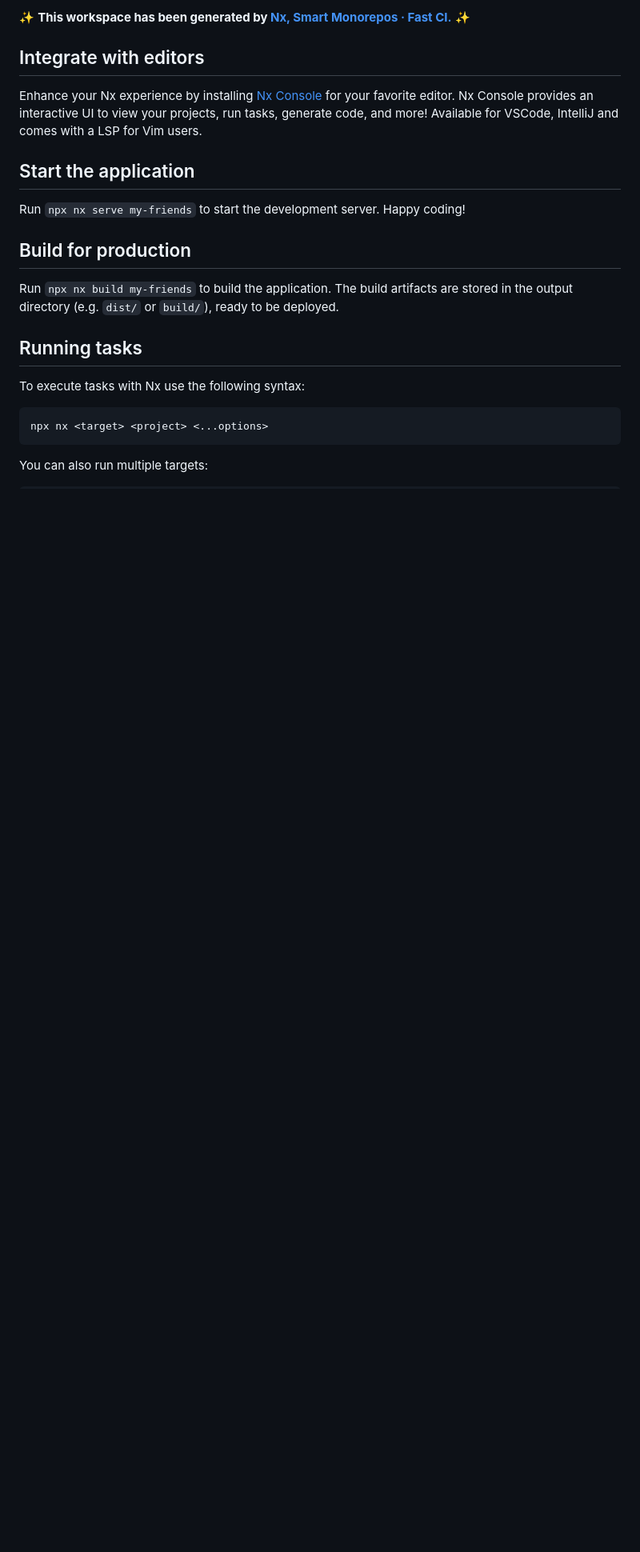
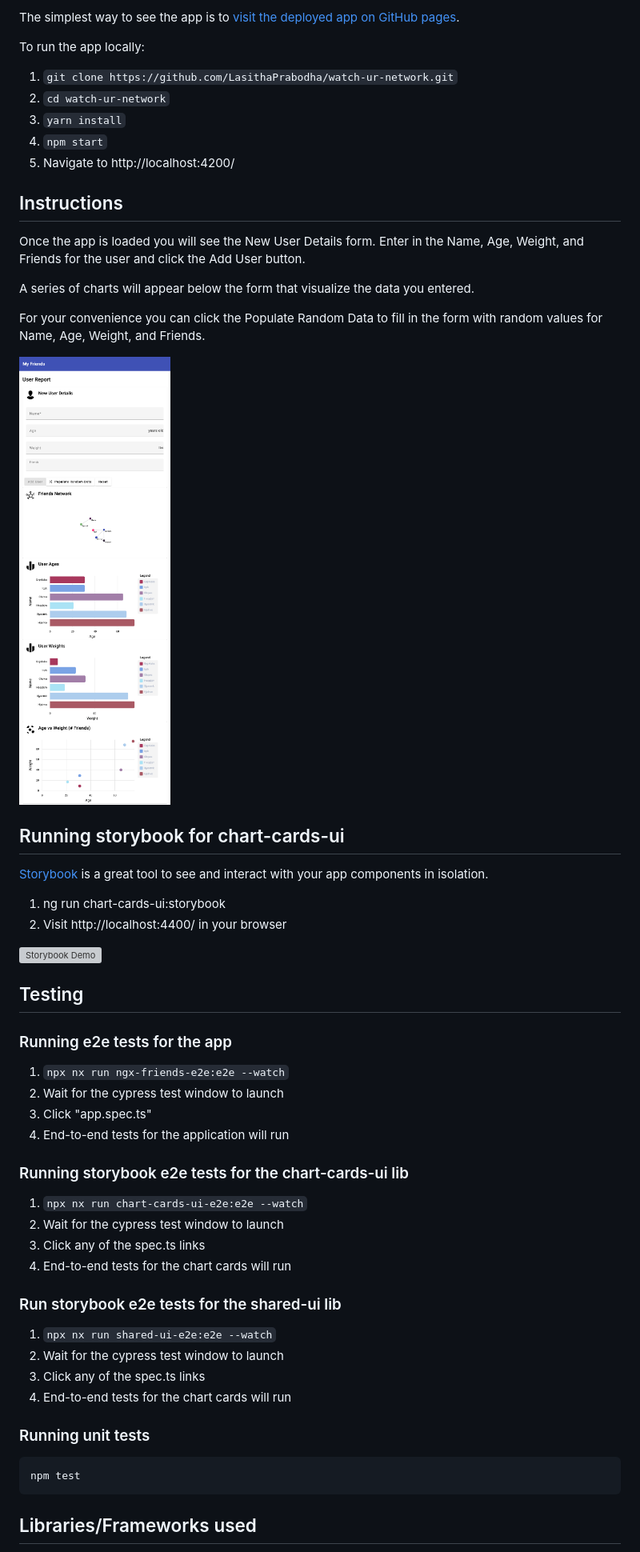
Before and after one commit to LasithaPrabodha/watch-ur-network, a Markdown page: README.md, the part around the change printed below. Shown: that part at 80% size. Rendered like a GitHub page; pictures changed too: doc/p.png (added); blank space fills up the shorter version; grey boxes are pictures that could not be loaded.

Commit message:
unit and integrations tests added

````diff
--- a/README.md
+++ b/README.md
@@ -4,27 +4,63 @@
 
-✨ **This workspace has been generated by [Nx, Smart Monorepos · Fast CI.](https://nx.dev)** ✨
+The simplest way to see the app is to [visit the deployed app on GitHub pages](https://github.com/LasithaPrabodha/watch-ur-network/).
 
-## Integrate with editors
+To run the app locally:
 
-Enhance your Nx experience by installing [Nx Console](https://nx.dev/nx-console) for your favorite editor. Nx Console
-provides an interactive UI to view your projects, run tasks, generate code, and more! Available for VSCode, IntelliJ and
-comes with a LSP for Vim users.
+1. `git clone https://github.com/LasithaPrabodha/watch-ur-network.git`
+2. `cd watch-ur-network`
+3. `yarn install`
+4. `npm start`
+5. Navigate to http://localhost:4200/
 
-## Start the application
+## Instructions
 
-Run `npx nx serve my-friends` to start the development server. Happy coding!
+Once the app is loaded you will see the New User Details form. Enter in the Name, Age, Weight, and Friends for the user
+and click the Add User button.
 
-## Build for production
+A series of charts will appear below the form that visualize the data you entered.
 
-Run `npx nx build my-friends` to build the application. The build artifacts are stored in the output directory (e.g. `dist/` or `build/`), ready to be deployed.
+For your convenience you can click the Populate Random Data to fill in the form with random values for Name, Age,
+Weight, and Friends.
 
-## Running tasks
+![NGX Friends Demo](/doc/p.png)
 
-To execute tasks with Nx use the following syntax:
+## Running storybook for chart-cards-ui
+
+[Storybook](https://storybook.js.org/) is a great tool to see and interact with your app components in isolation.
+
+1. ng run chart-cards-ui:storybook
+2. Visit http://localhost:4400/ in your browser
+
+![Storybook Demo](https://raw.githubusercontent.com/tw3/ngx-friends/master/doc/images/storybook_bubblechart.png)
+
+## Testing
+
+### Running e2e tests for the app
+
+1. `npx nx run ngx-friends-e2e:e2e --watch`
+2. Wait for the cypress test window to launch
+3. Click "app.spec.ts"
+4. End-to-end tests for the application will run
+
+### Running storybook e2e tests for the chart-cards-ui lib
+
+1. `npx nx run chart-cards-ui-e2e:e2e --watch`
+2. Wait for the cypress test window to launch
+3. Click any of the spec.ts links
+4. End-to-end tests for the chart cards will run
+
+### Run storybook e2e tests for the shared-ui lib
+
+1. `npx nx run shared-ui-e2e:e2e --watch`
+2. Wait for the cypress test window to launch
+3. Click any of the spec.ts links
+4. End-to-end tests for the chart cards will run
+
+### Running unit tests
 
 ```
-npx nx <target> <project> <...options>
+npm test
 ```
 
-You can also run multiple targets:
+## Libraries/Frameworks used
 
````
Also changed, not shown: other parts of README.md (+44 -26 lines), 18 other files.
